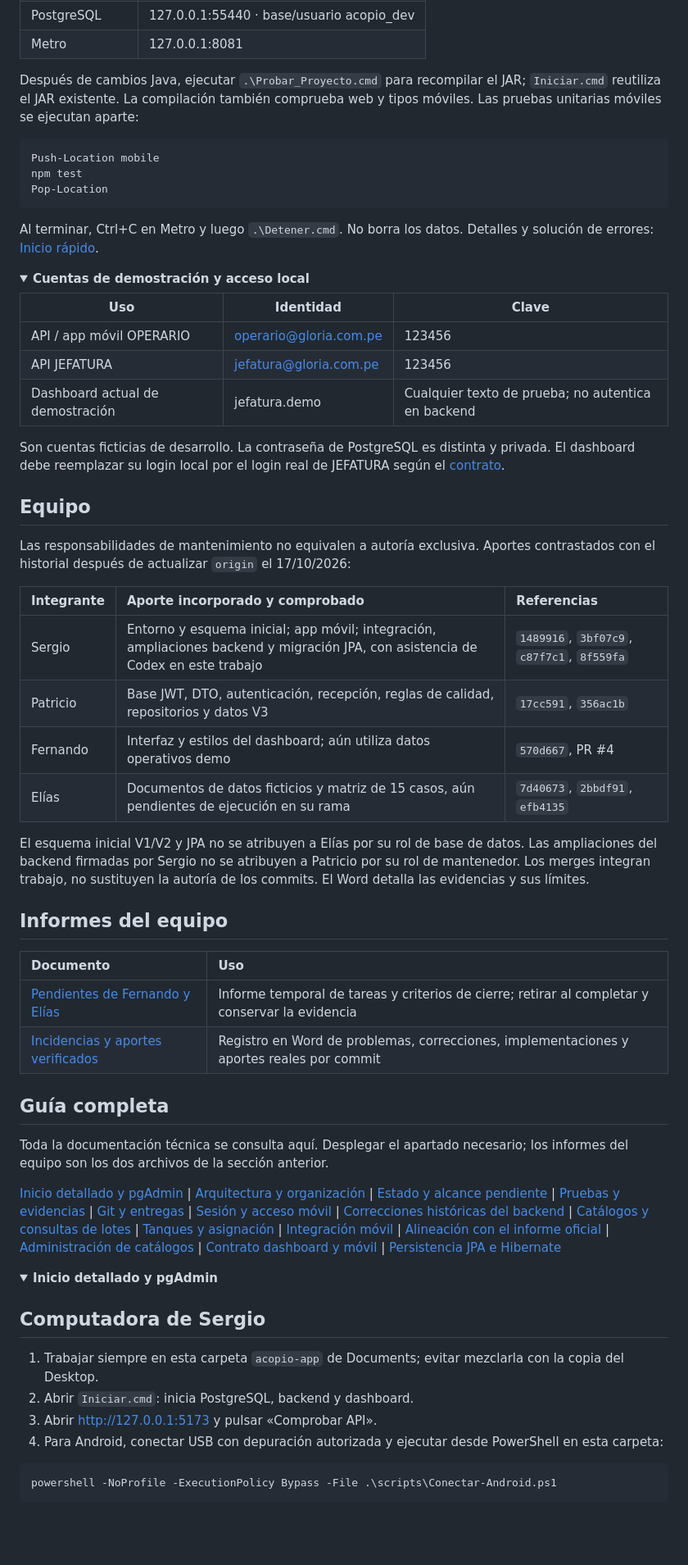
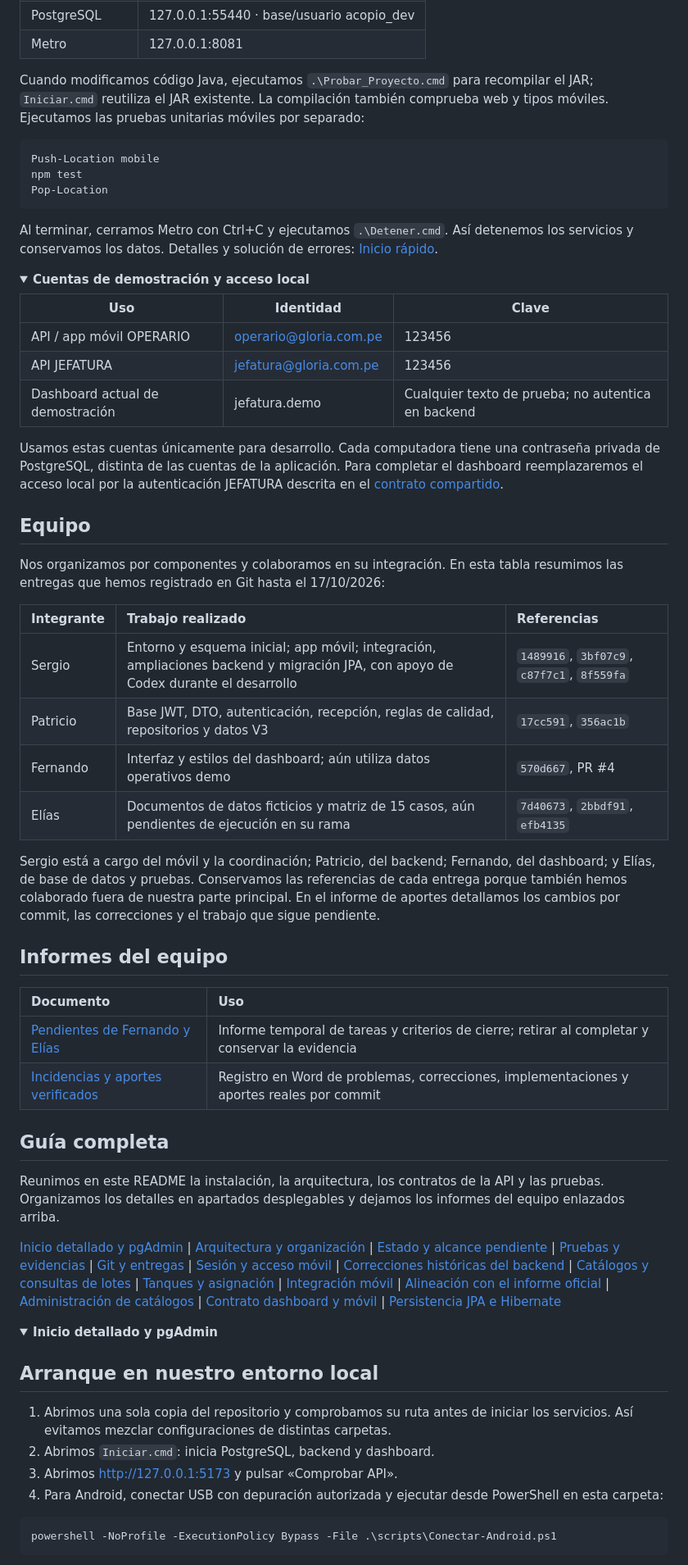
Before and after one commit to serchiove/milk-traceability-offline, a Markdown page: README.md, the part around one of its changes. Shown at 82% size. GitHub-like rendering; folded sections open; blank space fills up the shorter version.

Commit message:
README FINAL

````diff
--- a/README.md
+++ b/README.md
@@ -101,7 +103,7 @@ powershell -NoProfile -ExecutionPolicy Bypass -File .\scripts\Conectar-Android.p
 | PostgreSQL | 127.0.0.1:55440 · base/usuario acopio_dev |
 | Metro | 127.0.0.1:8081 |
 
-Después de cambios Java, ejecutar `.\Probar_Proyecto.cmd` para recompilar el JAR; `Iniciar.cmd` reutiliza el JAR existente. La compilación también comprueba web y tipos móviles. Las pruebas unitarias móviles se ejecutan aparte:
+Cuando modificamos código Java, ejecutamos `.\Probar_Proyecto.cmd` para recompilar el JAR; `Iniciar.cmd` reutiliza el JAR existente. La compilación también comprueba web y tipos móviles. Ejecutamos las pruebas unitarias móviles por separado:
 
 ```powershell
 Push-Location mobile
@@ -109,7 +111,7 @@ npm test
 Pop-Location
 ```
 
-Al terminar, Ctrl+C en Metro y luego `.\Detener.cmd`. No borra los datos. Detalles y solución de errores: [Inicio rápido](#inicio-detallado).
+Al terminar, cerramos Metro con Ctrl+C y ejecutamos `.\Detener.cmd`. Así detenemos los servicios y conservamos los datos. Detalles y solución de errores: [Inicio rápido](#inicio-detallado).
 
 <details>
 <summary><strong>Cuentas de demostración y acceso local</strong></summary>
@@ -120,22 +122,22 @@ Al terminar, Ctrl+C en Metro y luego `.\Detener.cmd`. No borra los datos. Detall
 | API JEFATURA | jefatura@gloria.com.pe | 123456 |
 | Dashboard actual de demostración | jefatura.demo | Cualquier texto de prueba; no autentica en backend |
 
-Son cuentas ficticias de desarrollo. La contraseña de PostgreSQL es distinta y privada. El dashboard debe reemplazar su login local por el login real de JEFATURA según el [contrato](#contrato-compartido).
+Usamos estas cuentas únicamente para desarrollo. Cada computadora tiene una contraseña privada de PostgreSQL, distinta de las cuentas de la aplicación. Para completar el dashboard reemplazaremos el acceso local por la autenticación JEFATURA descrita en el [contrato compartido](#contrato-compartido).
 
 </details>
 
 ## Equipo
 
-Las responsabilidades de mantenimiento no equivalen a autoría exclusiva. Aportes contrastados con el historial después de actualizar `origin` el 17/10/2026:
+Nos organizamos por componentes y colaboramos en su integración. En esta tabla resumimos las entregas que hemos registrado en Git hasta el 17/10/2026:
 
-| Integrante | Aporte incorporado y comprobado | Referencias |
+| Integrante | Trabajo realizado | Referencias |
 | :--- | :--- | :--- |
-| Sergio | Entorno y esquema inicial; app móvil; integración, ampliaciones backend y migración JPA, con asistencia de Codex en este trabajo | `1489916`, `3bf07c9`, `c87f7c1`, `8f559fa` |
+| Sergio | Entorno y esquema inicial; app móvil; integración, ampliaciones backend y migración JPA, con apoyo de Codex durante el desarrollo | `1489916`, `3bf07c9`, `c87f7c1`, `8f559fa` |
 | Patricio | Base JWT, DTO, autenticación, recepción, reglas de calidad, repositorios y datos V3 | `17cc591`, `356ac1b` |
 | Fernando | Interfaz y estilos del dashboard; aún utiliza datos operativos demo | `570d667`, PR #4 |
 | Elías | Documentos de datos ficticios y matriz de 15 casos, aún pendientes de ejecución en su rama | `7d40673`, `2bbdf91`, `efb4135` |
 
-El esquema inicial V1/V2 y JPA no se atribuyen a Elías por su rol de base de datos. Las ampliaciones del backend firmadas por Sergio no se atribuyen a Patricio por su rol de mantenedor. Los merges integran trabajo, no sustituyen la autoría de los commits. El Word detalla las evidencias y sus límites.
+Sergio está a cargo del móvil y la coordinación; Patricio, del backend; Fernando, del dashboard; y Elías, de base de datos y pruebas. Conservamos las referencias de cada entrega porque también hemos colaborado fuera de nuestra parte principal. En el informe de aportes detallamos los cambios por commit, las correcciones y el trabajo que sigue pendiente.
 
 <a id="informes"></a>
 ## Informes del equipo
@@ -148,7 +150,7 @@ El esquema inicial V1/V2 y JPA no se atribuyen a Elías por su rol de base de da
 <a id="guia-completa"></a>
 ## Guía completa
 
-Toda la documentación técnica se consulta aquí. Desplegar el apartado necesario; los informes del equipo son los dos archivos de la sección anterior.
+Reunimos en este README la instalación, la arquitectura, los contratos de la API y las pruebas. Organizamos los detalles en apartados desplegables y dejamos los informes del equipo enlazados arriba.
 
 [Inicio detallado y pgAdmin](#inicio-detallado) | [Arquitectura y organización](#arquitectura) | [Estado y alcance pendiente](#alcance) | [Pruebas y evidencias](#pruebas) | [Git y entregas](#github) | [Sesión y acceso móvil](#acceso) | [Correcciones históricas del backend](#historia-backend) | [Catálogos y consultas de lotes](#consultas) | [Tanques y asignación](#tanques) | [Integración móvil](#movil) | [Alineación con el informe oficial](#informe-oficial) | [Administración de catálogos](#administracion) | [Contrato dashboard y móvil](#contrato-compartido) | [Persistencia JPA e Hibernate](#jpa)
 
@@ -156,10 +158,11 @@ Toda la documentación técnica se consulta aquí. Desplegar el apartado necesar
 <details>
 <summary><strong>Inicio detallado y pgAdmin</strong></summary>
 
-## Computadora de Sergio
-1. Trabajar siempre en esta carpeta `acopio-app` de Documents; evitar mezclarla con la copia del Desktop.
-2. Abrir `Iniciar.cmd`: inicia PostgreSQL, backend y dashboard.
-3. Abrir http://127.0.0.1:5173 y pulsar «Comprobar API».
+## Arranque en nuestro entorno local
+
+1. Abrimos una sola copia del repositorio y comprobamos su ruta antes de iniciar los servicios. Así evitamos mezclar configuraciones de distintas carpetas.
+2. Abrimos `Iniciar.cmd`: inicia PostgreSQL, backend y dashboard.
+3. Abrimos http://127.0.0.1:5173 y pulsar «Comprobar API».
 4. Para Android, conectar USB con depuración autorizada y ejecutar desde PowerShell en esta carpeta:
 
 ```powershell
````
Also changed, not shown: other parts of README.md (+121 -111 lines).
